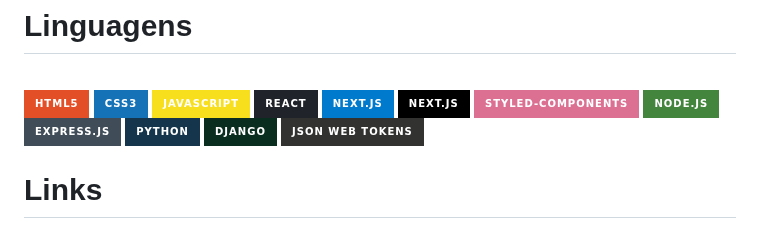
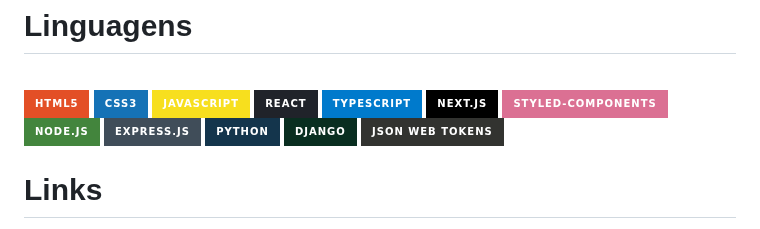
Before and after one commit to M12gthb/M12gthb, a Markdown page: README.md, the part around the change. GitHub-like rendering; badges without logos.

```diff
--- a/README.md
+++ b/README.md
@@ -18,8 +18,8 @@
   <img align="center" alt="CSS3" heigth="70" width="90" src="https://img.shields.io/badge/CSS3-1572B6?style=for-the-badge&logo=css3&logoColor=white"/>
   <img align="center" alt="Javascript" heigth="130" width="150" src="https://img.shields.io/badge/JavaScript-F7DF1E?style=for-the-badge&logo=javascript&logoColor=black"/>
   <img align="center" alt="React" heigth="80" width="100" src="https://img.shields.io/badge/React-20232A?style=for-the-badge&logo=react&logoColor=61DAFB"/>
-  <img align="center" alt="Typescript" heigth="130" width="150" src="https://img.shields.io/badge/Next.js-007ACC?style=for-the-badge&logo=next.js&logoColor=white"/>
-  <img align="center" alt="Next" heigth="200" width="220" src="https://img.shields.io/badge/Next.js-000000?style=for-the-badge&logo=next.js&logoColor=whitee"/>
+  <img align="center" alt="Typescript" heigth="130" width="150" src="https://img.shields.io/badge/Typescript-007ACC?style=for-the-badge&logo=typescript&logoColor=white"/>
+  <img align="center" alt="Next" heigth="180" width="200" src="https://img.shields.io/badge/Next.js-000000?style=for-the-badge&logo=next.js&logoColor=whitee"/>
   <img align="center" alt="Styled-Components" heigth="200" width="220" src="https://img.shields.io/badge/styled--components-DB7093?style=for-the-badge&logo=styled-components&logoColor=whitee"/>
   <img align="center" alt="Node.js" heigth="80" width="120" src="https://img.shields.io/badge/Node.js-43853D?style=for-the-badge&logo=node.js&logoColor=white"/>
   <img align="center" alt="Express.js" heigth="102" width="122" src="https://img.shields.io/badge/Express.js-404D59?style=for-the-badge"/>
```
